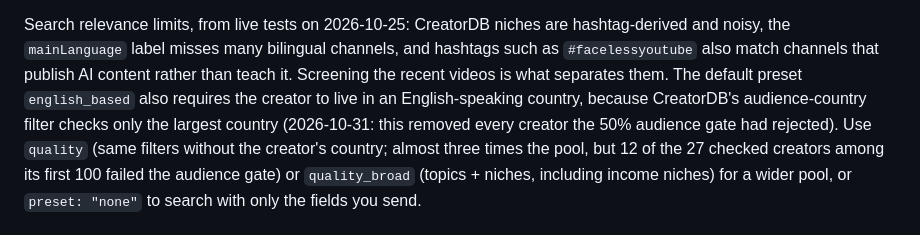
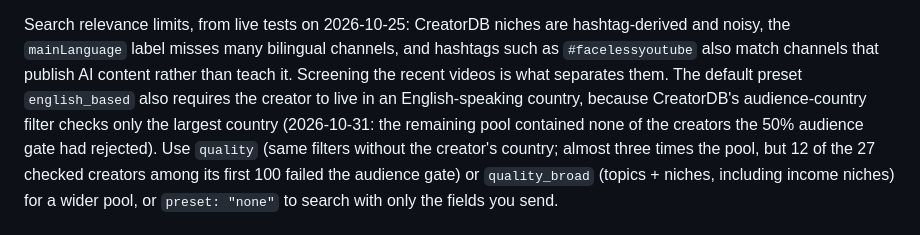
Before and after one commit to reelforgeapp/reelforgeai-marketing, a Markdown page: docs/rpi/OPERATIONS_RUNBOOK.md, the part around the change. Drawn GitHub-style.

Commit message:
Word the probe result precisely in the operations runbook
Co-Authored-By: Claude Opus 5.5 <noreply@anthropic.com>

```diff
--- a/docs/rpi/OPERATIONS_RUNBOOK.md
+++ b/docs/rpi/OPERATIONS_RUNBOOK.md
@@ -95,8 +95,8 @@ Search relevance limits, from live tests on 2026-10-25: CreatorDB niches are has
 `mainLanguage` label misses many bilingual channels, and hashtags such as `#facelessyoutube` also match channels
 that publish AI content rather than teach it. Screening the recent videos is what separates them. The default
 preset `english_based` also requires the creator to live in an English-speaking country, because CreatorDB's
-audience-country filter checks only the largest country (2026-10-31: this removed every creator the 50% audience
-gate had rejected). Use `quality` (same filters without the creator's country; almost three times the pool, but
+audience-country filter checks only the largest country (2026-10-31: the remaining pool contained none of the creators
+the 50% audience gate had rejected). Use `quality` (same filters without the creator's country; almost three times the pool, but
 12 of the 27 checked creators among its first 100 failed the audience gate) or `quality_broad` (topics + niches, including income niches) for a wider pool, or
 `preset: "none"` to search with only the fields you send.
 
```
